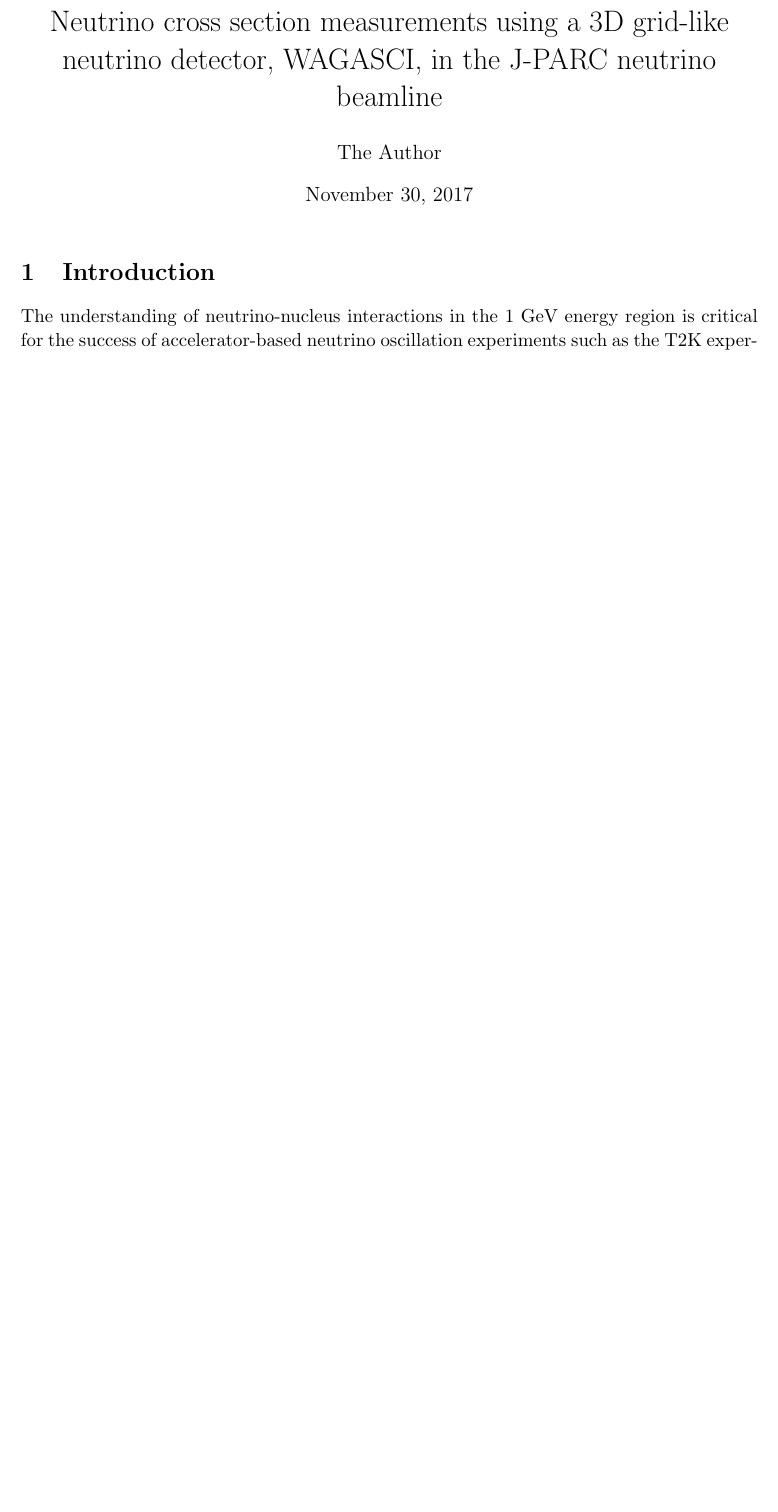
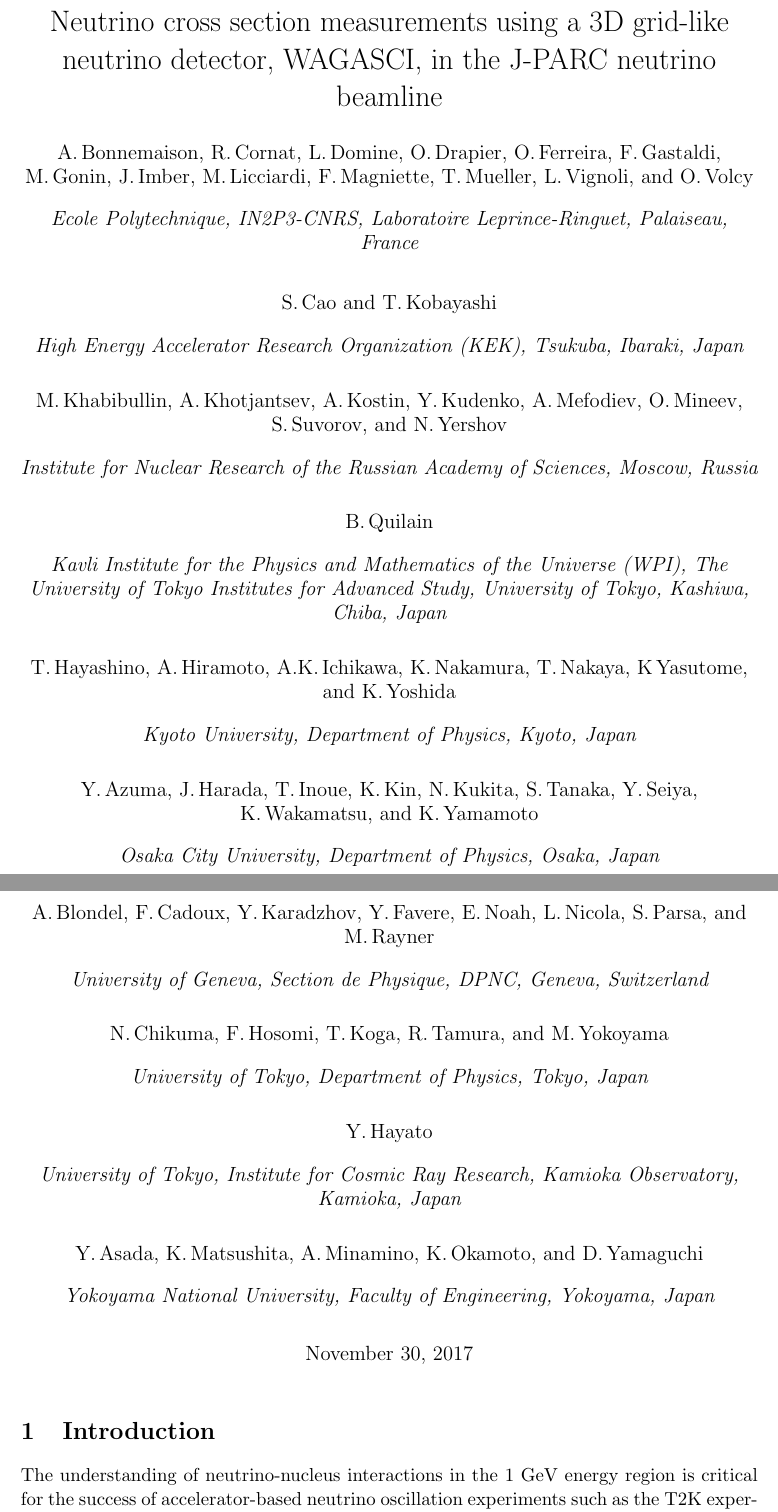
Before and after one commit to wagascibabymindteam/WAGASCI_PAC_Dec2017, a LaTeX document (wagasci_pac_dec2017.tex): part of page 1 of 7 before the commit and two parts of pages 1 and 2 of 8 after it, the two joined at a grey line, cut so that both start at the same text, the shorter picture padded with empty space. Compiled offline with pdfLaTeX.

Commit message:
add author list

```diff
--- a/wagasci_pac_dec2017.tex
+++ b/wagasci_pac_dec2017.tex
@@ -5,6 +5,7 @@
 %\usepackage[parfill]{parskip}    		% Activate to begin paragraphs with an empty line rather than an indent
 \usepackage[dvipdfmx]{graphicx}				% Use pdf, png, jpg, or eps§ with pdflatex; use eps in DVI mode
 % TeX will automatically convert eps --> pdf in pdflatex
+\usepackage[blocks, affil-it]{authblk}
 \usepackage{subcaption}
 \usepackage{amssymb}
 \usepackage{color}
@@ -15,7 +16,105 @@
 
 
 \title{Neutrino cross section measurements using a 3D grid-like neutrino detector, WAGASCI, in the J-PARC neutrino beamline}
-\author{The Author}
+
+\author{A.\,Bonnemaison}
+\author{R.\,Cornat}
+\author{L.\,Domine}
+\author{O.\,Drapier}
+\author{O.\,Ferreira}
+\author{F.\,Gastaldi}
+\author{M.\,Gonin}
+\author{J.\,Imber}
+\author{M.\,Licciardi}
+\author{F.\,Magniette}
+\author{T.\,Mueller}
+\author{L.\,Vignoli}
+\author{O.\,Volcy}
+
+\affil{Ecole Polytechnique, IN2P3-CNRS, Laboratoire Leprince-Ringuet, Palaiseau, France }
+
+
+\author{S.\,Cao}
+\author{T.\,Kobayashi}
+
+\affil{High Energy Accelerator Research Organization (KEK), Tsukuba, Ibaraki, Japan}
+
+
+\author{M.\,Khabibullin}
+\author{A.\,Khotjantsev}
+\author{A.\,Kostin}
+\author{Y.\,Kudenko}
+\author{A.\,Mefodiev}
+\author{O.\,Mineev}
+\author{S.\,Suvorov}
+\author{N.\,Yershov}
+
+\affil{Institute for Nuclear Research of the Russian Academy of Sciences, Moscow, Russia}
+
+
+\author{B.\,Quilain}
+
+\affil{Kavli Institute for the Physics and Mathematics of the Universe (WPI), The University of Tokyo Institutes for Advanced Study, University of Tokyo, Kashiwa, Chiba, Japan}
+
+
+\author{T.\,Hayashino}
+\author{A.\,Hiramoto}
+\author{A.K.\,Ichikawa}
+\author{K.\,Nakamura}
+\author{T.\,Nakaya}
+\author{K\,Yasutome}
+\author{K.\,Yoshida}
+
+\affil{Kyoto University, Department of Physics, Kyoto, Japan}
+
+
+\author{Y.\,Azuma}
+\author{J.\,Harada}
+\author{T.\,Inoue}
+\author{K.\,Kin}
+\author{N.\,Kukita}
+\author{S.\,Tanaka}
+\author{Y.\,Seiya}
+\author{K.\,Wakamatsu}
+\author{K.\,Yamamoto}
+
+\affil{Osaka City University, Department of Physics, Osaka, Japan}
+
+
+\author{A.\,Blondel}
+\author{F.\,Cadoux}
+\author{Y.\,Karadzhov}
+\author{Y.\,Favere}
+\author{E.\,Noah}
+\author{L.\,Nicola}
+\author{S.\,Parsa}
+\author{M.\,Rayner}
+
+\affil{University of Geneva, Section de Physique, DPNC, Geneva, Switzerland}
+
+
+\author{N.\,Chikuma}
+\author{F.\,Hosomi}
+\author{T.\,Koga}
+\author{R.\,Tamura}
+\author{M.\,Yokoyama}
+
+\affil{University of Tokyo, Department of Physics, Tokyo, Japan}
+
+
+\author{Y.\,Hayato}
+
+\affil{University of Tokyo, Institute for Cosmic Ray Research, Kamioka Observatory, Kamioka, Japan}
+
+
+\author{Y.\,Asada}
+\author{K.\,Matsushita}
+\author{A.\,Minamino}
+\author{K.\,Okamoto}
+\author{D.\,Yamaguchi}
+
+\affil{Yokoyama National University, Faculty of Engineering, Yokoyama, Japan}
+
 %\date{}							% Activate to display a given date or no date
 
 \begin{document}
```
Also changed, not shown: wagasci_pac_dec2017.pdf.
